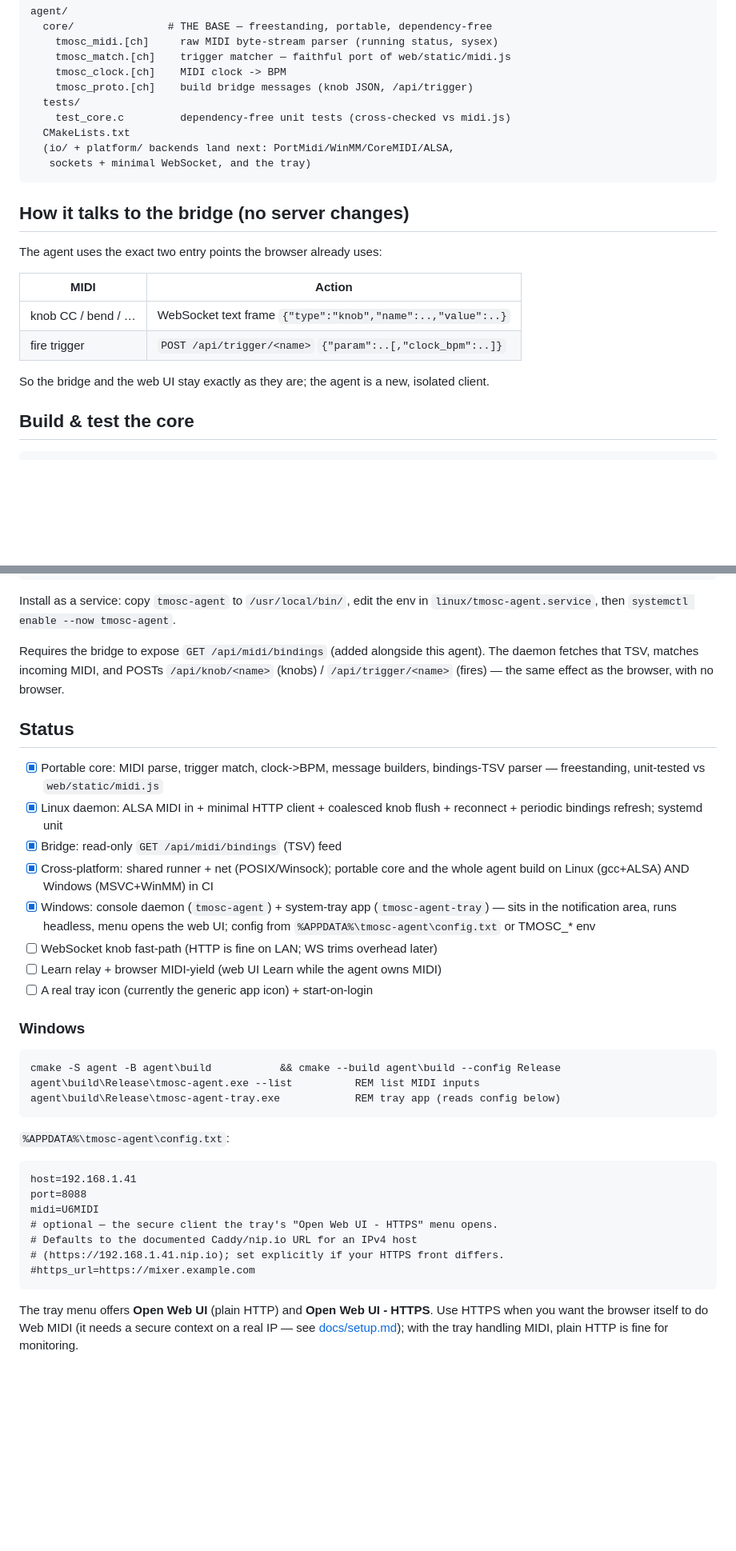
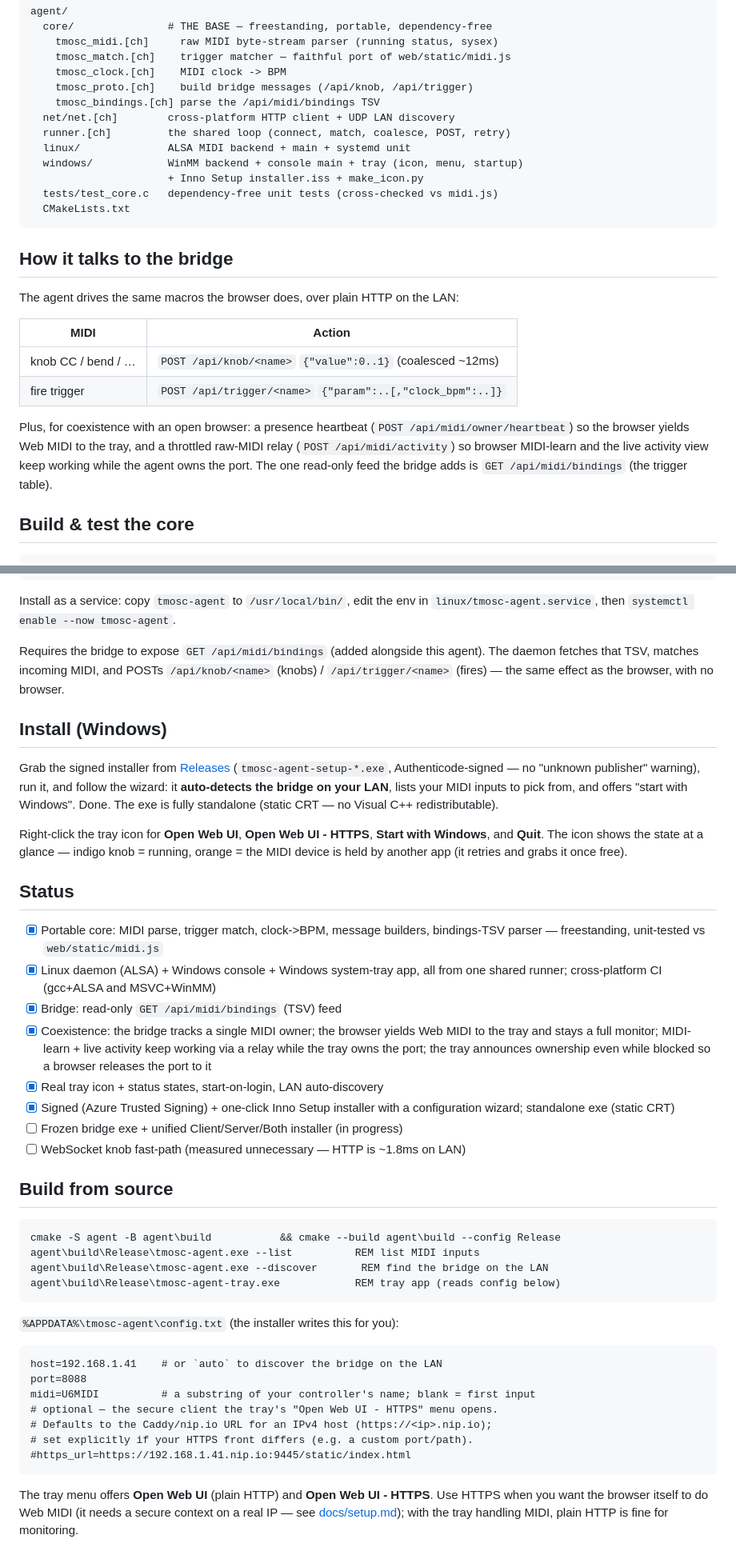
Before and after one commit to auntiepickle/totalmix-osc-bridge, a Markdown page: agent/README.md, 2 parts joined by grey strips. Shown at 80% size. Drawn GitHub-style; blank space fills up the shorter version.

Commit message:
docs: refresh READMEs for the shipped tray agent + installer
- agent/README.md: add an Install section (signed installer from Releases, the
  wizard auto-detects the bridge), correct the Status list (coexistence
  P1/P2/P3, real icon + status states, start-on-login, LAN discovery, signing
  + Inno installer, static CRT all done; frozen bridge exe in progress),
  correct the architecture tree and the "how it talks to the bridge" table
  (knobs are POST /api/knob, not WebSocket; note the ownership + activity relay
  + bindings endpoints), document host=auto and --discover.
- README.md: add the background MIDI agent to Features + the docs table.

Docs-only.

Claude-Session: https://claude.ai/code/session_0158PkmMAqkDFKJh1U6U1VPP

````diff
--- a/agent/README.md
+++ b/agent/README.md
@@ -24,25 +24,31 @@ agent/
     tmosc_midi.[ch]     raw MIDI byte-stream parser (running status, sysex)
     tmosc_match.[ch]    trigger matcher — faithful port of web/static/midi.js
     tmosc_clock.[ch]    MIDI clock -> BPM
-    tmosc_proto.[ch]    build bridge messages (knob JSON, /api/trigger)
-  tests/
-    test_core.c         dependency-free unit tests (cross-checked vs midi.js)
+    tmosc_proto.[ch]    build bridge messages (/api/knob, /api/trigger)
+    tmosc_bindings.[ch] parse the /api/midi/bindings TSV
+  net/net.[ch]        cross-platform HTTP client + UDP LAN discovery
+  runner.[ch]         the shared loop (connect, match, coalesce, POST, retry)
+  linux/              ALSA MIDI backend + main + systemd unit
+  windows/            WinMM backend + console main + tray (icon, menu, startup)
+                      + Inno Setup installer.iss + make_icon.py
+  tests/test_core.c   dependency-free unit tests (cross-checked vs midi.js)
   CMakeLists.txt
-  (io/ + platform/ backends land next: PortMidi/WinMM/CoreMIDI/ALSA,
-   sockets + minimal WebSocket, and the tray)
 ```
 
-## How it talks to the bridge (no server changes)
+## How it talks to the bridge
 
-The agent uses the exact two entry points the browser already uses:
+The agent drives the same macros the browser does, over plain HTTP on the LAN:
 
 | MIDI               | Action                                                        |
 |--------------------|--------------------------------------------------------------|
-| knob CC / bend / … | WebSocket text frame `{"type":"knob","name":..,"value":..}`  |
+| knob CC / bend / … | `POST /api/knob/<name>`  `{"value":0..1}` (coalesced ~12ms)   |
 | fire trigger       | `POST /api/trigger/<name>`  `{"param":..[,"clock_bpm":..]}`   |
 
-So the bridge and the web UI stay exactly as they are; the agent is a new,
-isolated client.
+Plus, for coexistence with an open browser: a presence heartbeat
+(`POST /api/midi/owner/heartbeat`) so the browser yields Web MIDI to the tray,
+and a throttled raw-MIDI relay (`POST /api/midi/activity`) so browser MIDI-learn
+and the live activity view keep working while the agent owns the port. The one
+read-only feed the bridge adds is `GET /api/midi/bindings` (the trigger table).
 
 ## Build & test the core
 
@@ -93,40 +99,55 @@ agent). The daemon fetches that TSV, matches incoming MIDI, and POSTs
 `/api/knob/<name>` (knobs) / `/api/trigger/<name>` (fires) — the same effect as
 the browser, with no browser.
 
+## Install (Windows)
+
+Grab the signed installer from [Releases](https://github.com/auntiepickle/totalmix-osc-bridge/releases)
+(`tmosc-agent-setup-*.exe`, Authenticode-signed — no "unknown publisher"
+warning), run it, and follow the wizard: it **auto-detects the bridge on your
+LAN**, lists your MIDI inputs to pick from, and offers "start with Windows".
+Done. The exe is fully standalone (static CRT — no Visual C++ redistributable).
+
+Right-click the tray icon for **Open Web UI**, **Open Web UI - HTTPS**,
+**Start with Windows**, and **Quit**. The icon shows the state at a glance —
+indigo knob = running, orange = the MIDI device is held by another app (it
+retries and grabs it once free).
+
 ## Status
 
 - [x] Portable core: MIDI parse, trigger match, clock->BPM, message builders,
       bindings-TSV parser — freestanding, unit-tested vs `web/static/midi.js`
-- [x] Linux daemon: ALSA MIDI in + minimal HTTP client + coalesced knob flush
-      + reconnect + periodic bindings refresh; systemd unit
+- [x] Linux daemon (ALSA) + Windows console + Windows system-tray app, all from
+      one shared runner; cross-platform CI (gcc+ALSA and MSVC+WinMM)
 - [x] Bridge: read-only `GET /api/midi/bindings` (TSV) feed
-- [x] Cross-platform: shared runner + net (POSIX/Winsock); portable core and
-      the whole agent build on Linux (gcc+ALSA) AND Windows (MSVC+WinMM) in CI
-- [x] Windows: console daemon (`tmosc-agent`) + system-tray app
-      (`tmosc-agent-tray`) — sits in the notification area, runs headless, menu
-      opens the web UI; config from `%APPDATA%\tmosc-agent\config.txt` or TMOSC_* env
-- [ ] WebSocket knob fast-path (HTTP is fine on LAN; WS trims overhead later)
-- [ ] Learn relay + browser MIDI-yield (web UI Learn while the agent owns MIDI)
-- [ ] A real tray icon (currently the generic app icon) + start-on-login
+- [x] Coexistence: the bridge tracks a single MIDI owner; the browser yields Web
+      MIDI to the tray and stays a full monitor; MIDI-learn + live activity keep
+      working via a relay while the tray owns the port; the tray announces
+      ownership even while blocked so a browser releases the port to it
+- [x] Real tray icon + status states, start-on-login, LAN auto-discovery
+- [x] Signed (Azure Trusted Signing) + one-click Inno Setup installer with a
+      configuration wizard; standalone exe (static CRT)
+- [ ] Frozen bridge exe + unified Client/Server/Both installer (in progress)
+- [ ] WebSocket knob fast-path (measured unnecessary — HTTP is ~1.8ms on LAN)
 
-### Windows
+## Build from source
 
 ```
 cmake -S agent -B agent\build           && cmake --build agent\build --config Release
 agent\build\Release\tmosc-agent.exe --list          REM list MIDI inputs
+agent\build\Release\tmosc-agent.exe --discover       REM find the bridge on the LAN
 agent\build\Release\tmosc-agent-tray.exe            REM tray app (reads config below)
 ```
 
-`%APPDATA%\tmosc-agent\config.txt`:
+`%APPDATA%\tmosc-agent\config.txt` (the installer writes this for you):
 
 ```
-host=192.168.1.41
+host=192.168.1.41    # or `auto` to discover the bridge on the LAN
 port=8088
-midi=U6MIDI
+midi=U6MIDI          # a substring of your controller's name; blank = first input
 # optional — the secure client the tray's "Open Web UI - HTTPS" menu opens.
-# Defaults to the documented Caddy/nip.io URL for an IPv4 host
-# (https://192.168.1.41.nip.io); set explicitly if your HTTPS front differs.
-#https_url=https://mixer.example.com
+# Defaults to the Caddy/nip.io URL for an IPv4 host (https://<ip>.nip.io);
+# set explicitly if your HTTPS front differs (e.g. a custom port/path).
+#https_url=https://192.168.1.41.nip.io:9445/static/index.html
 ```
 
 The tray menu offers **Open Web UI** (plain HTTP) and **Open Web UI - HTTPS**.
````
Also changed, not shown: README.md (+2 -0 lines).
